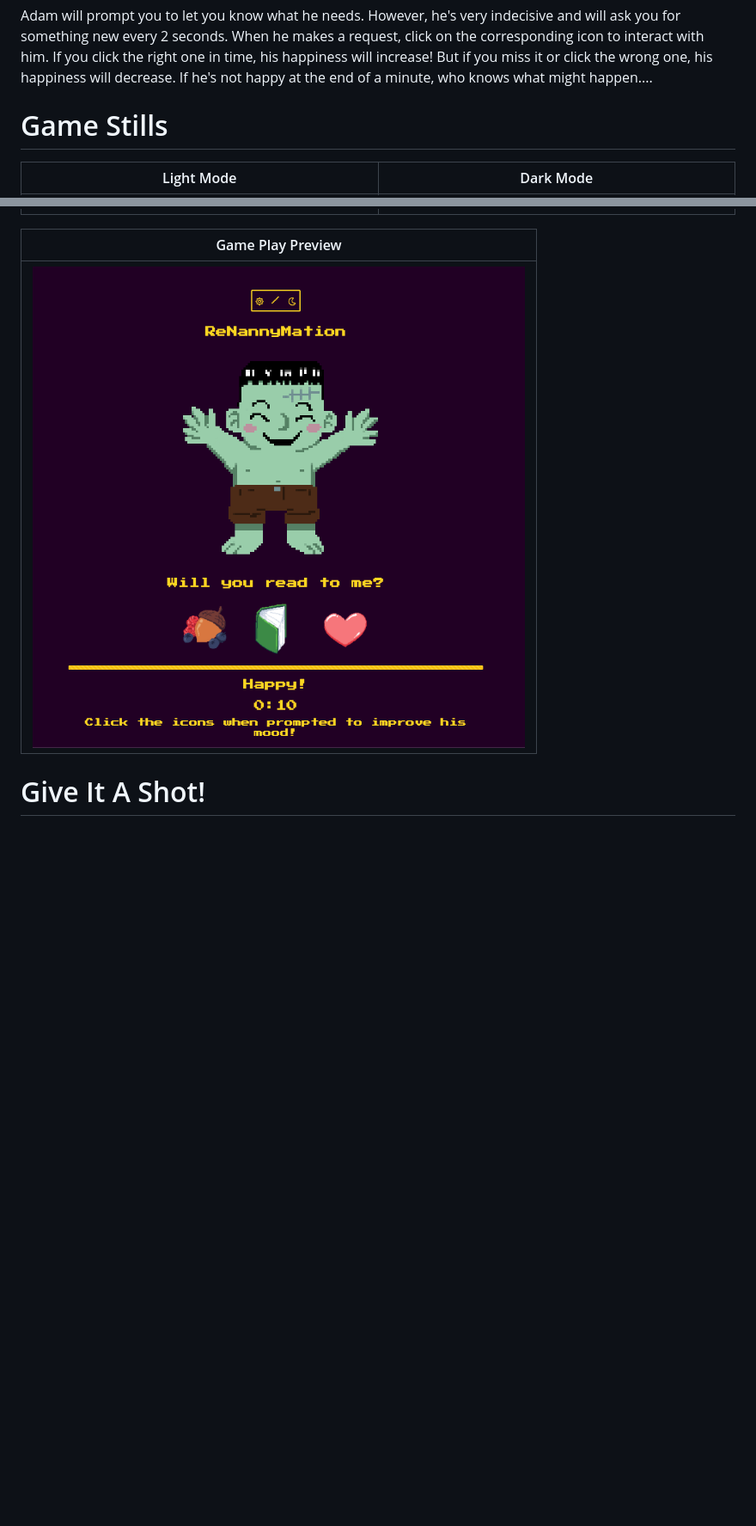
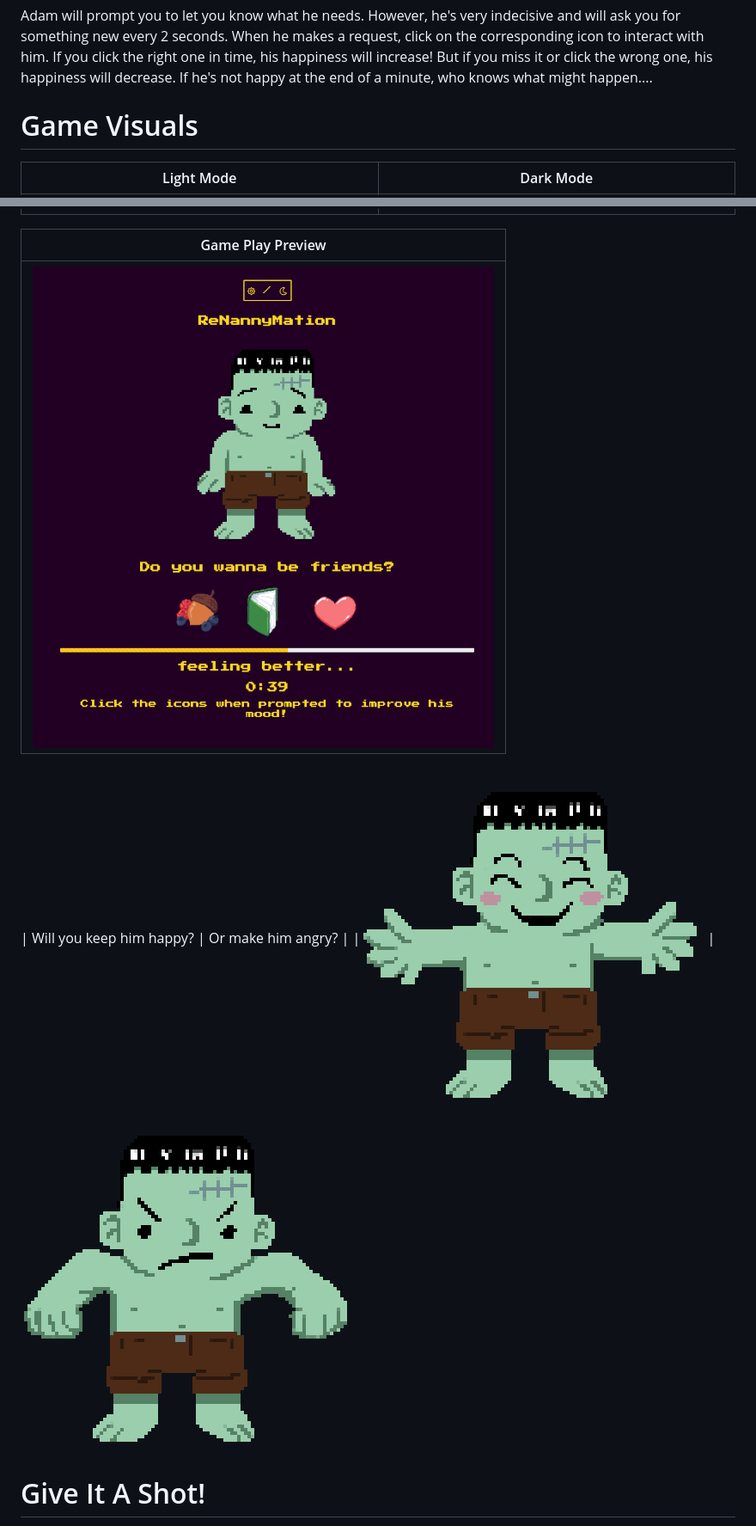
Before and after one commit to tayannewest/renannymation, a Markdown page: readme.md, 2 parts joined by grey strips. Shown: that part at 86% size. Rendered like a GitHub page; pictures changed too: images/gameplay.png; blank space fills up the shorter version.

Commit message:
add images to readme

```diff
--- a/readme.md
+++ b/readme.md
@@ -8,7 +8,7 @@ ReNannyMation is a hand-drawn, pixel-art-based babysitting simulator game for we
 # How To Play
 Adam will prompt you to let you know what he needs. However, he's very indecisive and will ask you for something new every 2 seconds. When he makes a request, click on the corresponding icon to interact with him. If you click the right one in time, his happiness will increase! But if you miss it or click the wrong one, his happiness will decrease. If he's not happy at the end of a minute, who knows what might happen....
 
-# Game Stills
+# Game Visuals
 |Light Mode | Dark Mode |
 | :---------: | :---------: |
 |![light mode](images/light-mode.png "Light mode")|![dark mode](images/dark-mode.png "Dark mode")
@@ -16,6 +16,9 @@ Adam will prompt you to let you know what he needs. However, he's very indecisiv
 |Game Play Preview|
 | :---------: |
 |![game play screen](images/gameplay.png "Game play display")|
+
+| Will you keep him happy? | Or make him angry? |
+|![game play gif](images/happy.gif "Winning sprite") | ![game play gif](images/angry.gif "Losing sprite")
 
 # Give It A Shot!
 https://renannymation.netlify.app
```
